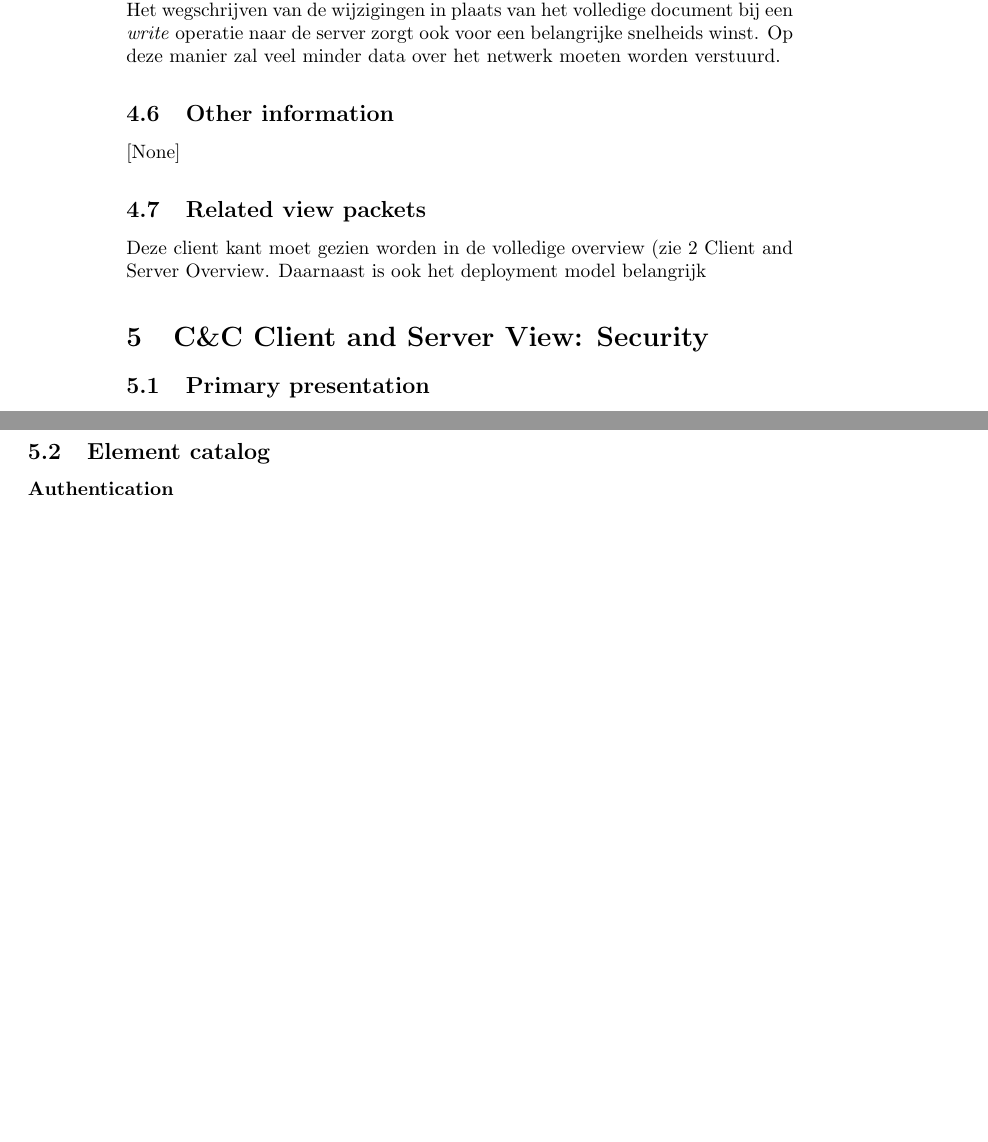
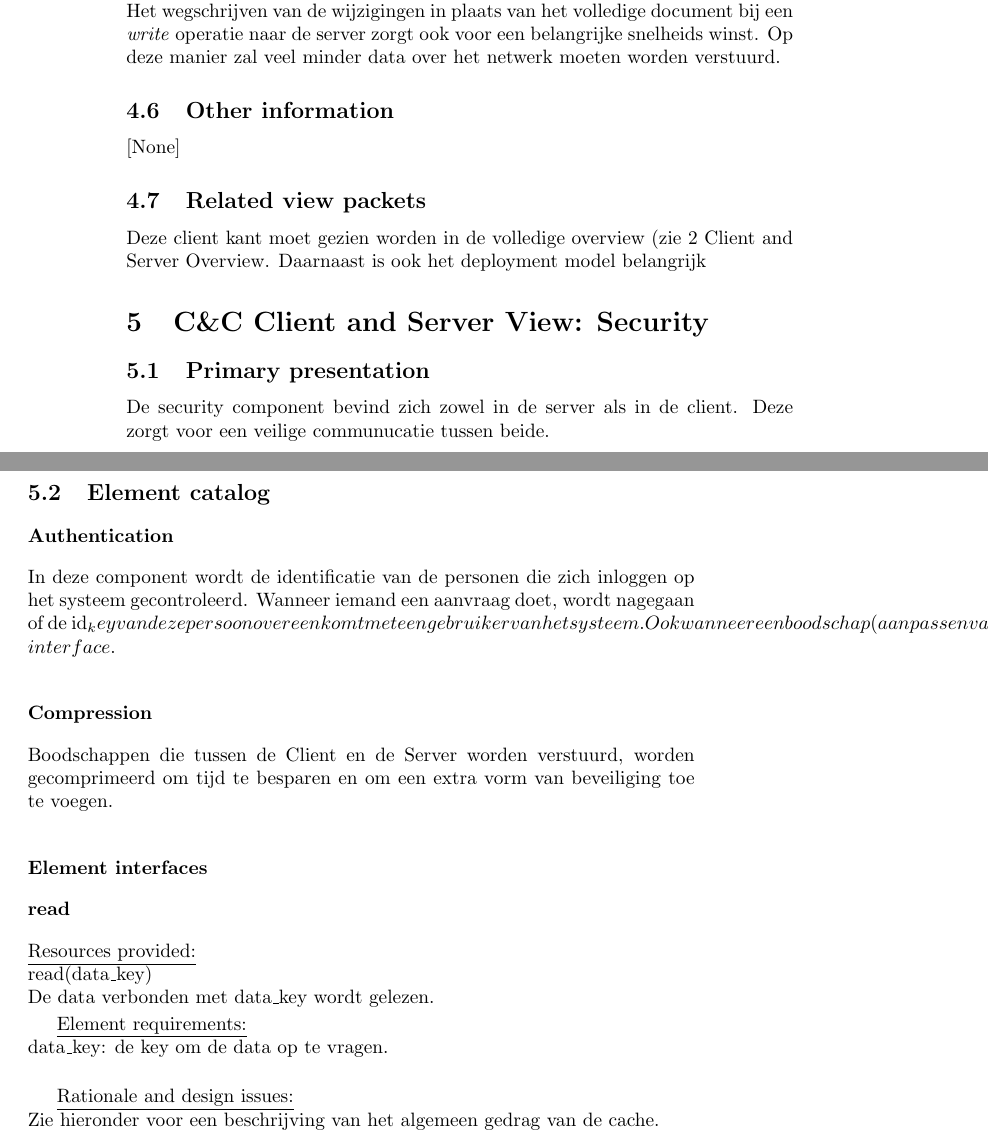
Before and after one commit to tcoopman/ehealth-flanders, a LaTeX book (docs/project.tex): two parts of pages 20 and 21 of 21 before the commit and two parts of pages 20 and 21 of 22 after it, joined at a grey line, cut so that both start at the same text, the shorter picture padded with empty space. Compiled offline with pdfLaTeX.

Commit message:
poging tot latex in CS security

```diff
--- a/docs/project.tex
+++ b/docs/project.tex
@@ -485,6 +485,7 @@ Deze client kant moet gezien worden in de volledige overview (zie \ref{Client an
 \label{Client and Server View: Security}
 
 \subsection{Primary presentation}
+De security component bevind zich zowel in de server als in de client. Deze zorgt voor een veilige communucatie tussen beide.
 
 \begin{center}
     \begin{figure}
@@ -496,14 +497,25 @@ Deze client kant moet gezien worden in de volledige overview (zie \ref{Client an
 \subsection{Element catalog}
 
 \paragraph{Authentication}
+In deze component wordt de identificatie van de personen die zich inloggen op het systeem gecontroleerd. Wanneer iemand een aanvraag doet, wordt nagegaan of de id_key van deze persoon overeenkomt met een gebruiker van het systeem. Ook wanneer een boodschap (aanpassen van GMR bv) wordt verstuurd, wordt deze getekend met de key van de zender. Hiervoor dient de sign-interface.
 
 \paragraph{Compression}
-
-\subsubsection{Elements and their properties}
-
-\subsubsection{Relations and their properties}
+Boodschappen die tussen de Client en de Server worden verstuurd, worden gecomprimeerd om tijd te besparen en om een extra vorm van beveiliging toe te voegen.
 
 \subsubsection{Element interfaces}
+
+\paragraph{read}
+
+\underline{Resources provided:}\\
+read(data\_key)\\
+De data verbonden met data\_key wordt gelezen.
+%TODO zie element behavior.
+
+\underline{Element requirements:}\\
+data\_key: de key om de data op te vragen.\\
+
+\underline{Rationale and design issues:}\\
+Zie hieronder voor een beschrijving van het algemeen gedrag van de cache.
 
 \subsubsection{Element behavior}
 
```
Also changed, not shown: 1 other file.
